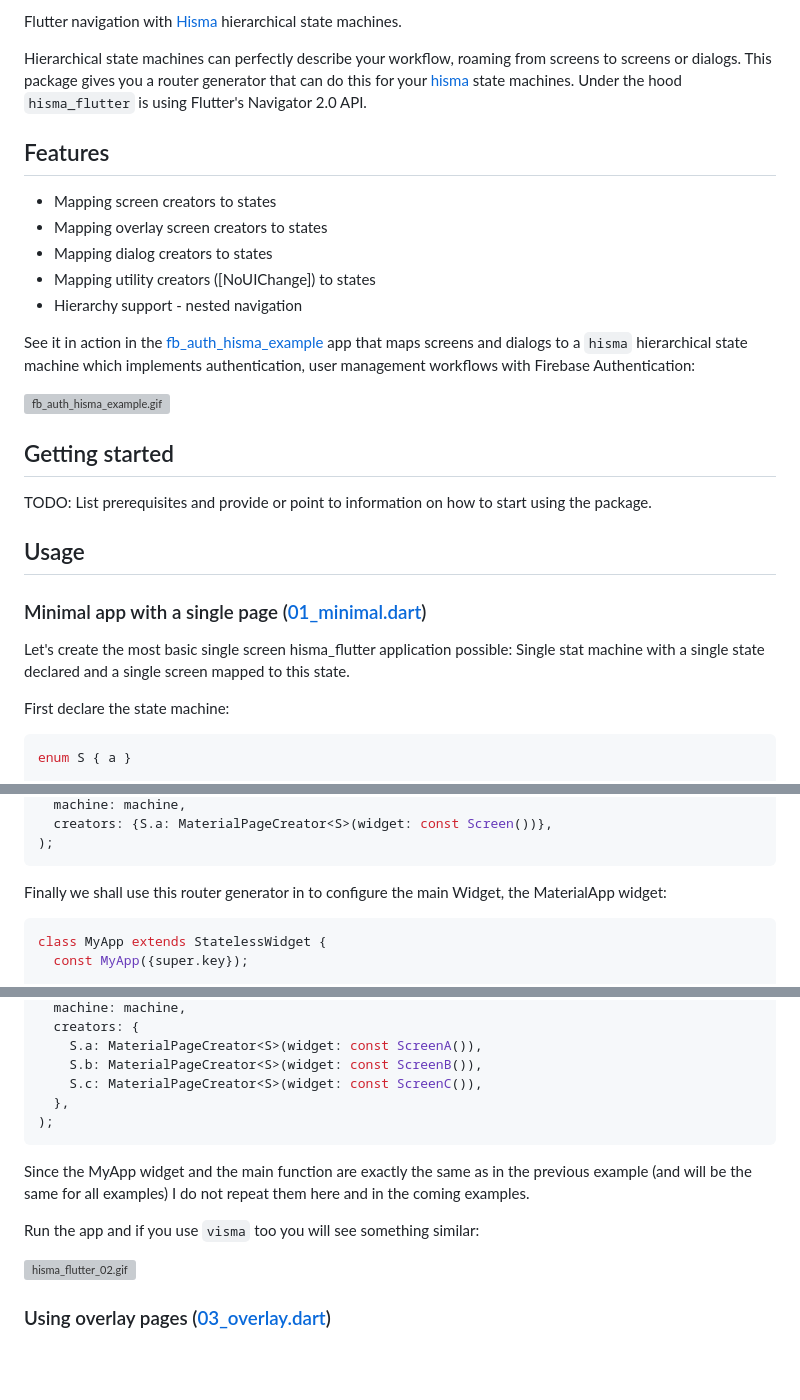
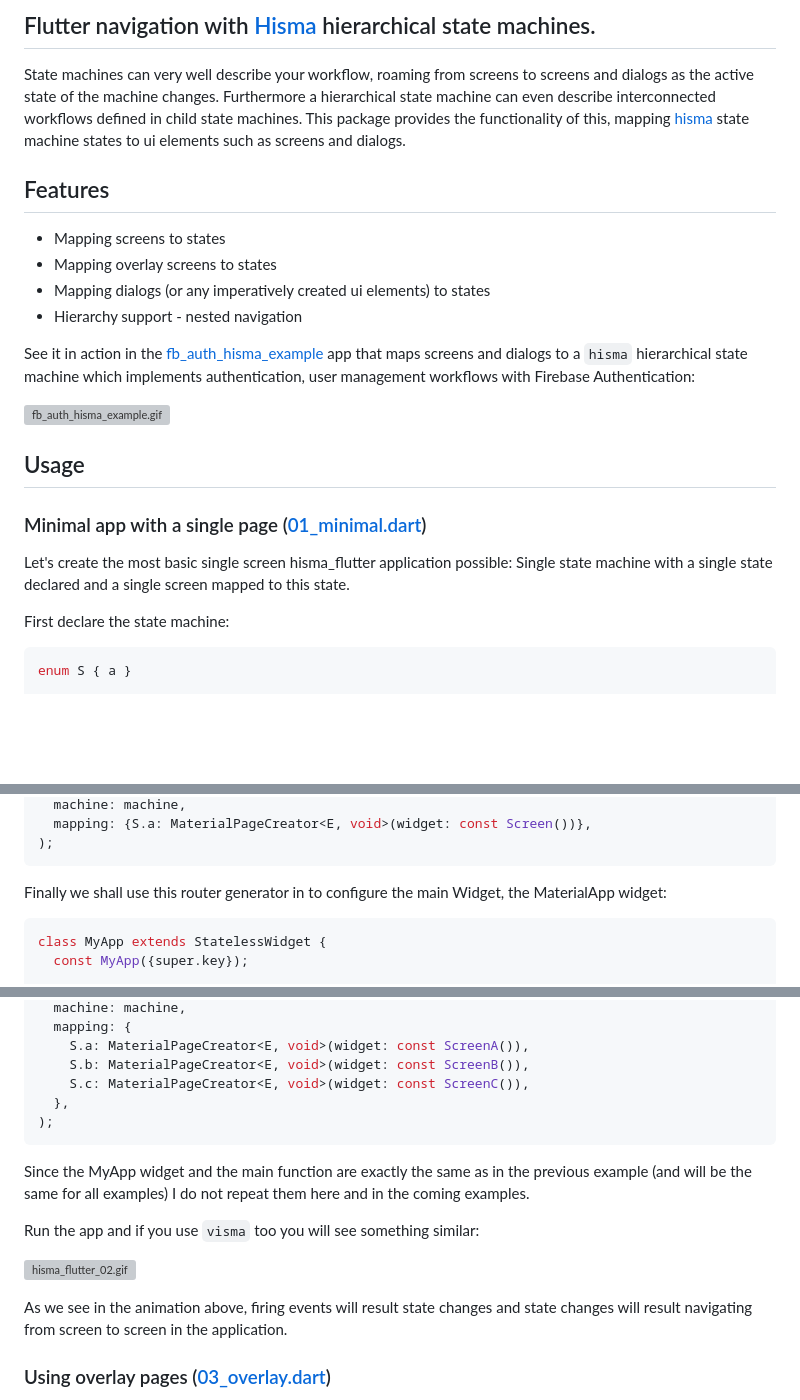
Before and after one commit to tamas-p/hisma, a Markdown page: packages/hisma_flutter/README.md, 3 parts joined by grey strips. GitHub-like rendering; blank space fills up the shorter version; grey boxes are pictures that could not be loaded.

Commit message:
docs: updated till 02_simple.dart the README.md

````diff
--- a/packages/hisma_flutter/README.md
+++ b/packages/hisma_flutter/README.md
@@ -11,32 +11,26 @@ and the Flutter guide for
 [developing packages and plugins](https://flutter.dev/developing-packages).
 -->
 
-Flutter navigation with [Hisma](../hisma/) hierarchical state machines.
+## Flutter navigation with [Hisma](../hisma/) hierarchical state machines.
 
-Hierarchical state machines can perfectly describe your workflow, roaming from screens to screens or dialogs. This package gives you a router generator that can do this for your [hisma](../hisma/) state machines. Under the hood `hisma_flutter` is using Flutter's Navigator 2.0 API.
+State machines can very well describe your workflow, roaming from screens to screens and dialogs as the active state of the machine changes. Furthermore a hierarchical state machine can even describe interconnected workflows defined in child state machines. This package provides the functionality of this, mapping [hisma](../hisma/) state machine states to ui elements such as screens and dialogs.
 
 ## Features
 
-- Mapping screen creators to states
-- Mapping overlay screen creators to states
-- Mapping dialog creators to states
-- Mapping utility creators ([NoUIChange]) to states
+- Mapping screens to states
+- Mapping overlay screens to states
+- Mapping dialogs (or any imperatively created ui elements) to states
 - Hierarchy support - nested navigation
 
 See it in action in the [fb_auth_hisma_example](../../examples/fb_auth_hisma_example/) app that maps screens and dialogs to a `hisma` hierarchical state machine which implements authentication, user management workflows with Firebase Authentication:
 
 ![fb_auth_hisma_example.gif](../../examples/fb_auth_hisma_example/doc/resources/fb_auth_hisma_example.gif)
 
-## Getting started
-
-TODO: List prerequisites and provide or point to information on how to
-start using the package.
-
 ## Usage
 
 ### Minimal app with a single page ([01_minimal.dart](../../examples/hisma_flutter_example_app/lib/01_minimal.dart))
 
-Let's create the most basic single screen hisma_flutter application possible: Single stat machine with a single state declared and a single screen mapped to this state.
+Let's create the most basic single screen hisma_flutter application possible: Single state machine with a single state declared and a single screen mapped to this state.
 
 First declare the state machine:
 
@@ -79,5 +73,5 @@ final hismaRouterGenerator = HismaRouterGenerator<S, Widget, E>(
   machine: machine,
-  creators: {S.a: MaterialPageCreator<S>(widget: const Screen())},
+  mapping: {S.a: MaterialPageCreator<E, void>(widget: const Screen())},
 );
 ```
 
@@ -207,8 +201,8 @@ final hismaRouterGenerator = HismaRouterGenerator<S, Widget, E>(
   machine: machine,
-  creators: {
-    S.a: MaterialPageCreator<S>(widget: const ScreenA()),
-    S.b: MaterialPageCreator<S>(widget: const ScreenB()),
-    S.c: MaterialPageCreator<S>(widget: const ScreenC()),
+  mapping: {
+    S.a: MaterialPageCreator<E, void>(widget: const ScreenA()),
+    S.b: MaterialPageCreator<E, void>(widget: const ScreenB()),
+    S.c: MaterialPageCreator<E, void>(widget: const ScreenC()),
   },
 );
 ```
@@ -218,6 +212,8 @@ Since the MyApp widget and the main function are exactly the same as in the prev
 Run the app and if you use `visma` too you will see something similar:
 
 ![hisma_flutter_02.gif](../../examples/hisma_flutter_example_app/doc/resources/hisma_flutter_02.gif)
+
+As we see in the animation above, firing events will result state changes and state changes will result navigating from screen to screen in the application.
 
 ### Using overlay pages ([03_overlay.dart](../../examples/hisma_flutter_example_app/lib/03_overlay.dart))
 
````
Also changed, not shown: other parts of packages/hisma_flutter/README.md (+3 -3 lines).
